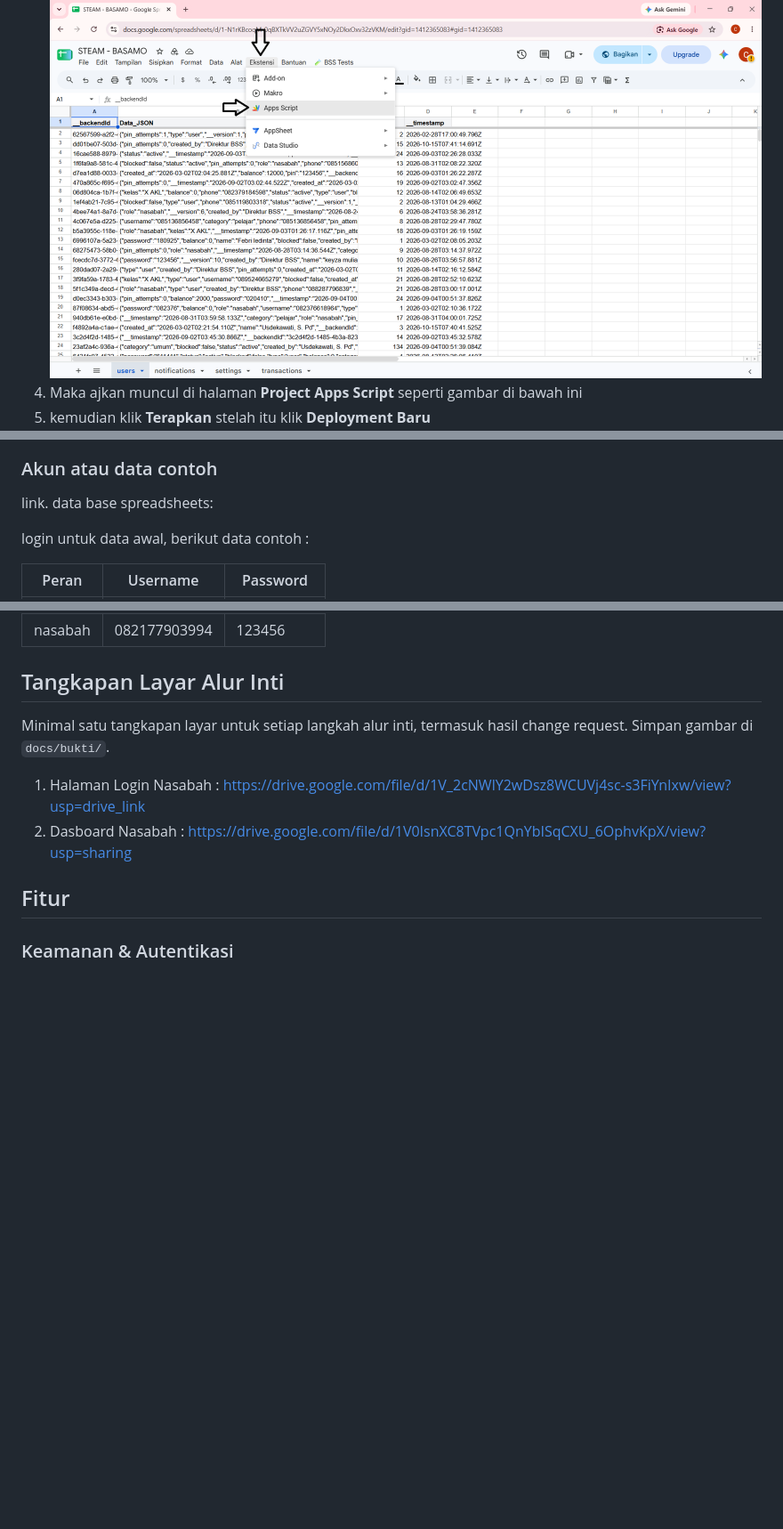
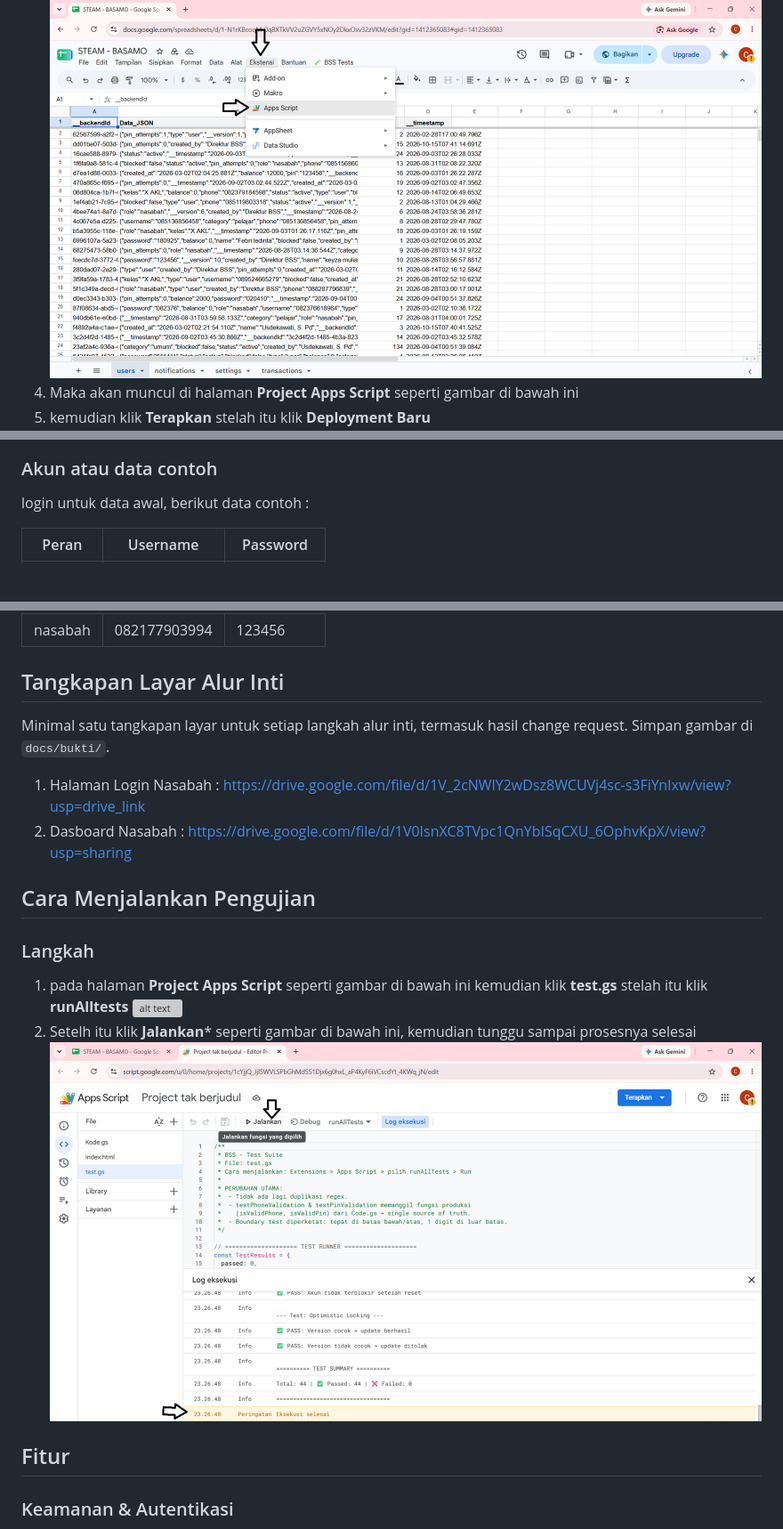
Before and after one commit to lauramutya580-dev/steampreneur-basamo, a Markdown page: README.md, 3 parts joined by grey strips. Shown at 89% size. Rendered like a GitHub page; blank space fills up the shorter version; grey boxes are pictures that could not be loaded.

```diff
--- a/README.md
+++ b/README.md
@@ -29,7 +29,7 @@ Berikut adalah langkah yang dilakukan pengguna dari awal sampai akhir untuk alur
 2. Lalu klik **Ekstensi**
 3. setelah itu klik **Apps Script** seperti gambar di bawah ini
 ![alt text](https://github.com/lauramutya580-dev/steampreneur-basamo/blob/main/docs/Bukti-database/database-1.png)
-4. Maka ajkan muncul di halaman **Project Apps Script** seperti gambar di bawah ini
+4. Maka akan muncul di halaman **Project Apps Script** seperti gambar di bawah ini
 5. kemudian klik **Terapkan** stelah itu klik **Deployment Baru**
 ![alt text](https://github.com/lauramutya580-dev/steampreneur-basamo/blob/main/docs/Bukti-database/database-2.png)
 6. kemudian Klik Izinkan Akses
@@ -46,8 +46,6 @@ Berikut adalah langkah yang dilakukan pengguna dari awal sampai akhir untuk alur
 ![alt text](https://github.com/lauramutya580-dev/steampreneur-basamo/blob/main/docs/Bukti-database/database-9.png)
 ### Akun atau data contoh
 
-link. data base spreadsheets:
-
 login untuk data awal, berikut data contoh :
 
 | Peran     | Username      | Password  |
@@ -63,6 +61,15 @@ Minimal satu tangkapan layar untuk setiap langkah alur inti, termasuk hasil chan
 
 1. Halaman Login Nasabah : https://drive.google.com/file/d/1V_2cNWlY2wDsz8WCUVj4sc-s3FiYnIxw/view?usp=drive_link
 2. Dasboard Nasabah      : https://drive.google.com/file/d/1V0IsnXC8TVpc1QnYbISqCXU_6OphvKpX/view?usp=sharing
+
+## Cara Menjalankan Pengujian
+
+### Langkah
+1. pada halaman **Project Apps Script** seperti gambar di bawah ini
+   kemudian klik **test.gs** stelah itu klik **runAlltests**
+![alt text](https://github.com/lauramutya580-dev/steampreneur-basamo/blob/main/docs/Bukti-test/Bukti-test1.jpg)
+2. Setelh itu klik **Jalankan*** seperti gambar di bawah ini, kemudian tunggu sampai prosesnya selesai
+![alt text](https://github.com/lauramutya580-dev/steampreneur-basamo/blob/main/docs/Bukti-test/Bukti-test2.png)
 
 ## Fitur
 
```
